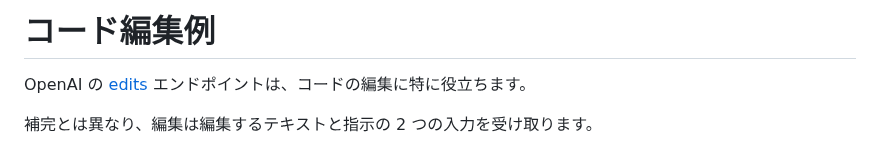
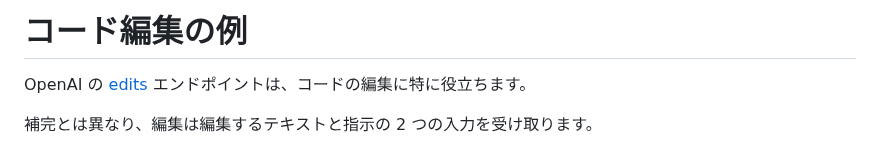
Before and after one commit to 259ayano/openai-cookbook-ja, a Markdown page: code_editing_examples.md, the part around the change. Rendered like a GitHub page.

```diff
--- a/code_editing_examples.md
+++ b/code_editing_examples.md
@@ -1,4 +1,4 @@
-# コード編集例
+# コード編集の例
 
 OpenAI の [edits](https://openai.com/blog/gpt-3-edit-insert/) エンドポイントは、コードの編集に特に役立ちます。
 
```
